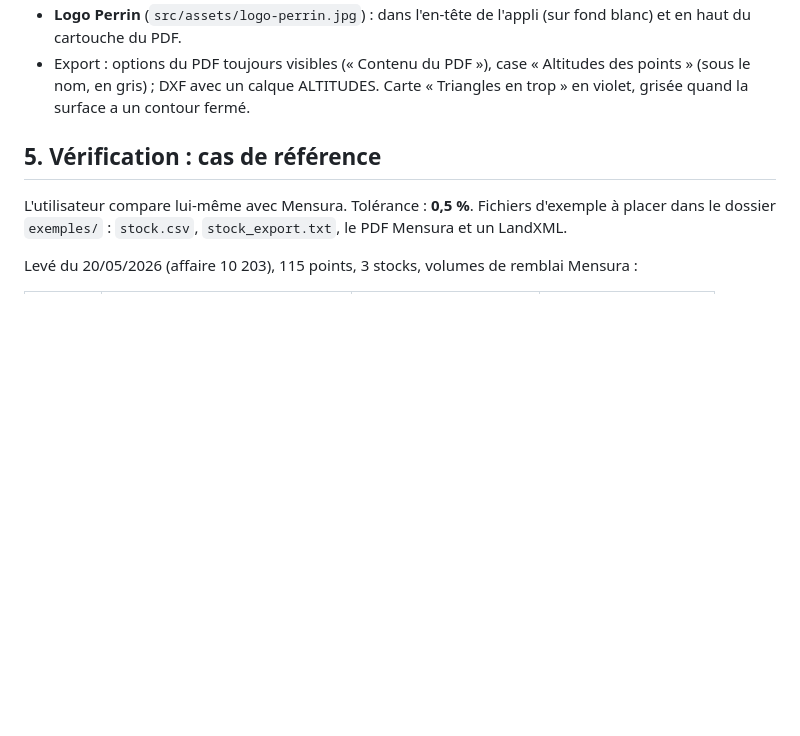
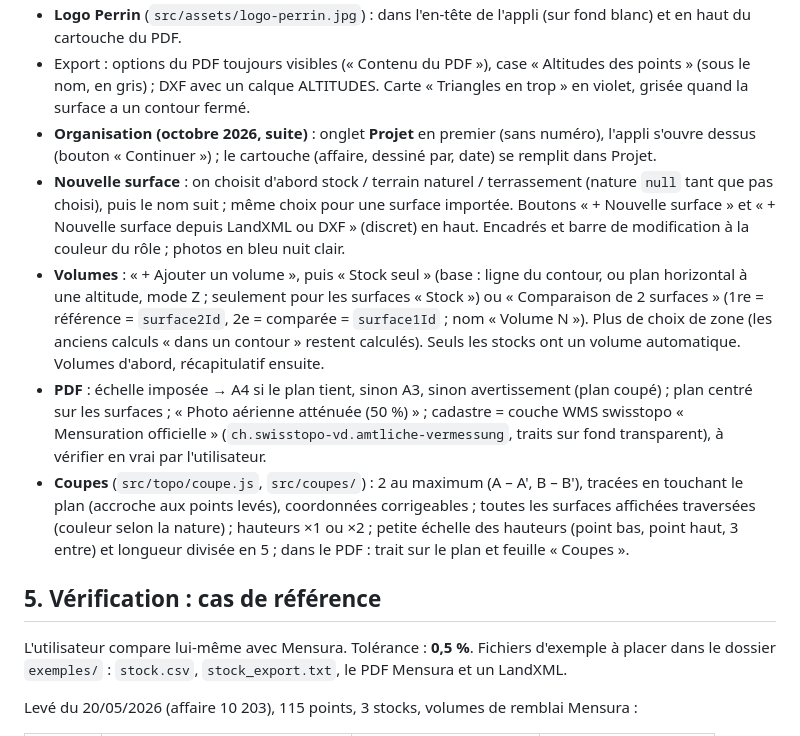
Before and after one commit to MaxXx39/app-topo, a Markdown page: CLAUDE.md, the part around the change. GitHub-like rendering; blank space fills up the shorter version.

Commit message:
CLAUDE.md : onglet Projet, volumes, PDF A3, cadastre en traits et coupes
Co-Authored-By: Claude Opus 5.5 <noreply@anthropic.com>
Claude-Session: https://claude.ai/code/session_01GPuMHgrBU6wn5MK6xCXBMC

```diff
--- a/CLAUDE.md
+++ b/CLAUDE.md
@@ -72,6 +72,11 @@ Ajouts demandés par l'utilisateur après la V1 :
 - Photos des surfaces : case « dans le PDF » par photo ; dans le PDF, les photos cochées sont dans la colonne de droite sous la légende (feuilles à part seulement si elles n'y tiennent pas).
 - **Logo Perrin** (`src/assets/logo-perrin.jpg`) : dans l'en-tête de l'appli (sur fond blanc) et en haut du cartouche du PDF.
 - Export : options du PDF toujours visibles (« Contenu du PDF »), case « Altitudes des points » (sous le nom, en gris) ; DXF avec un calque ALTITUDES. Carte « Triangles en trop » en violet, grisée quand la surface a un contour fermé.
+- **Organisation (octobre 2026, suite)** : onglet **Projet** en premier (sans numéro), l'appli s'ouvre dessus (bouton « Continuer ») ; le cartouche (affaire, dessiné par, date) se remplit dans Projet.
+- **Nouvelle surface** : on choisit d'abord stock / terrain naturel / terrassement (nature `null` tant que pas choisi), puis le nom suit ; même choix pour une surface importée. Boutons « + Nouvelle surface » et « + Nouvelle surface depuis LandXML ou DXF » (discret) en haut. Encadrés et barre de modification à la couleur du rôle ; photos en bleu nuit clair.
+- **Volumes** : « + Ajouter un volume », puis « Stock seul » (base : ligne du contour, ou plan horizontal à une altitude, mode Z ; seulement pour les surfaces « Stock ») ou « Comparaison de 2 surfaces » (1re = référence = `surface2Id`, 2e = comparée = `surface1Id` ; nom « Volume N »). Plus de choix de zone (les anciens calculs « dans un contour » restent calculés). Seuls les stocks ont un volume automatique. Volumes d'abord, récapitulatif ensuite.
+- **PDF** : échelle imposée → A4 si le plan tient, sinon A3, sinon avertissement (plan coupé) ; plan centré sur les surfaces ; « Photo aérienne atténuée (50 %) » ; cadastre = couche WMS swisstopo « Mensuration officielle » (`ch.swisstopo-vd.amtliche-vermessung`, traits sur fond transparent), à vérifier en vrai par l'utilisateur.
+- **Coupes** (`src/topo/coupe.js`, `src/coupes/`) : 2 au maximum (A – A', B – B'), tracées en touchant le plan (accroche aux points levés), coordonnées corrigeables ; toutes les surfaces affichées traversées (couleur selon la nature) ; hauteurs ×1 ou ×2 ; petite échelle des hauteurs (point bas, point haut, 3 entre) et longueur divisée en 5 ; dans le PDF : trait sur le plan et feuille « Coupes ».
 
 ## 5. Vérification : cas de référence
 
```
